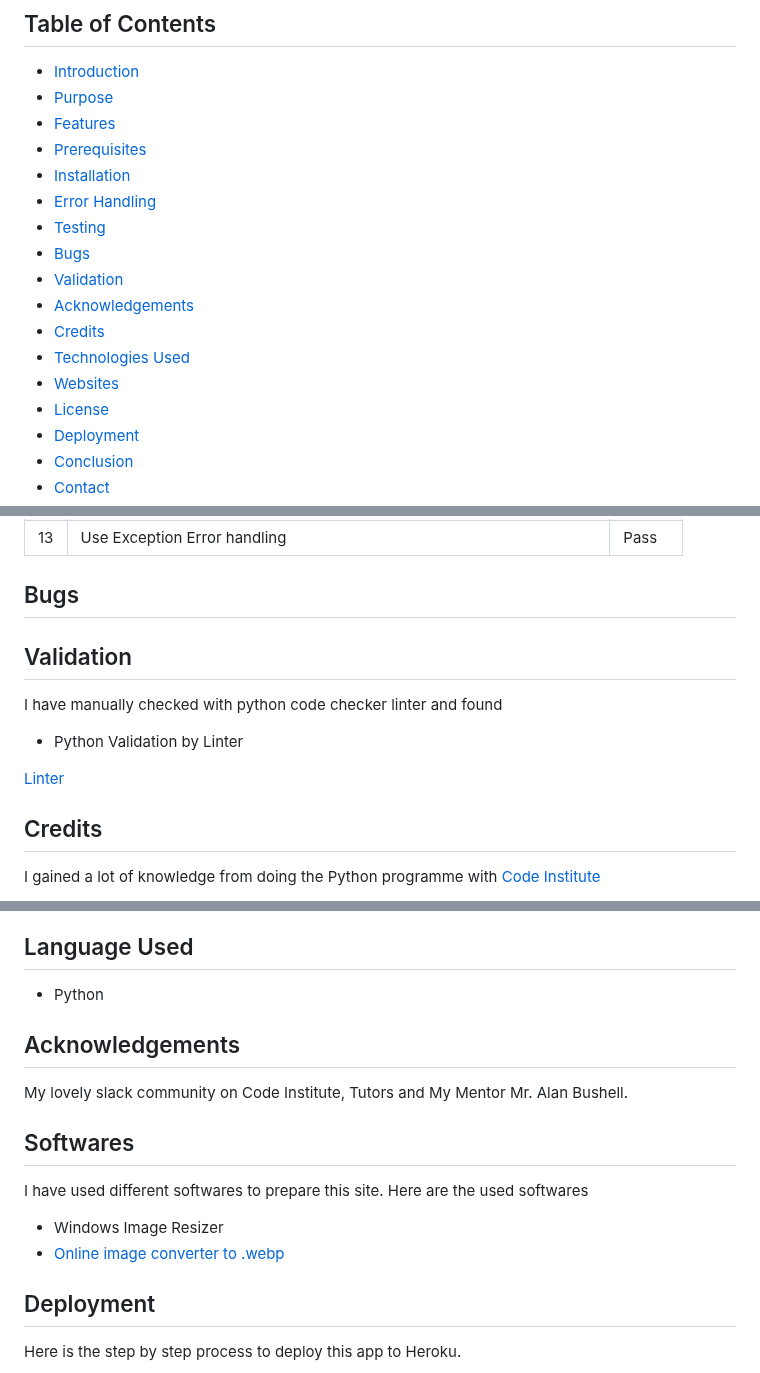
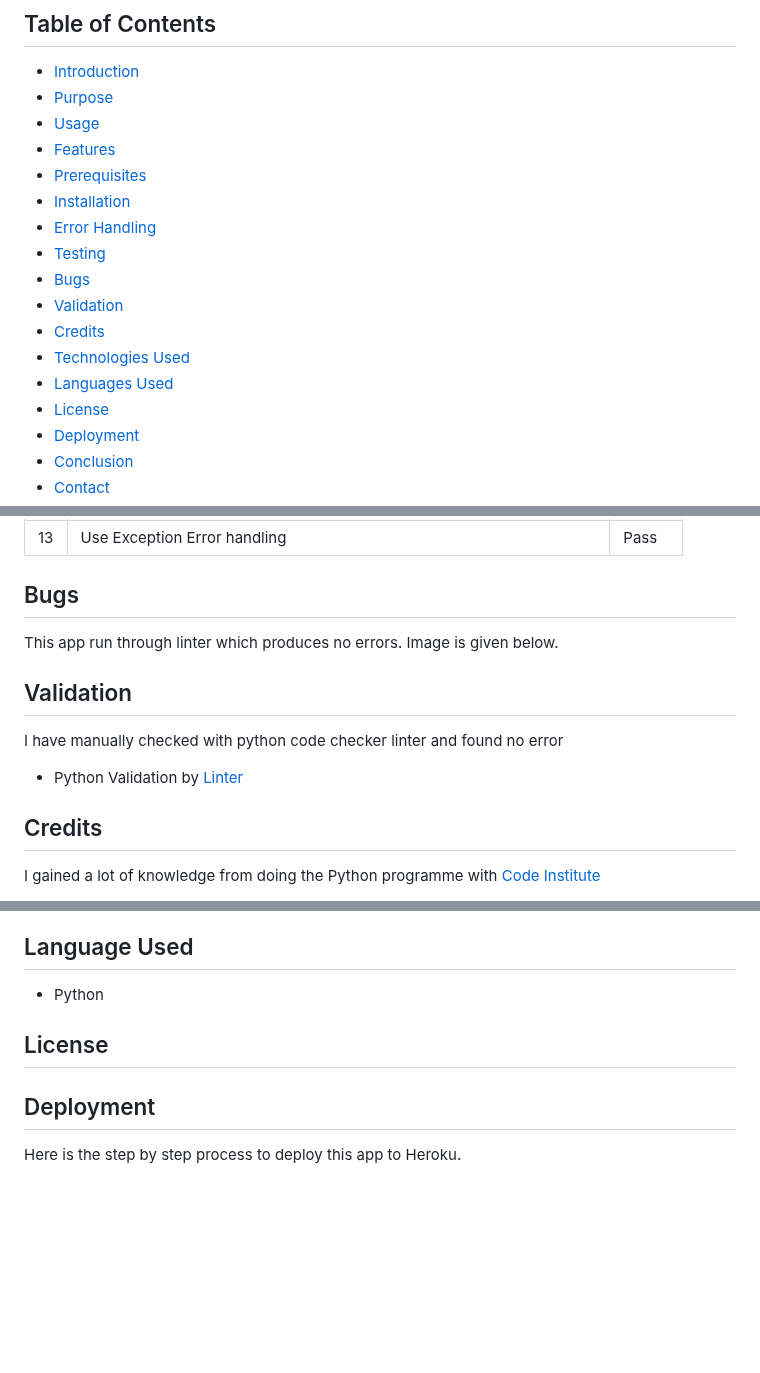
Before and after one commit to AbdurRahimB/MyPythonProject, a Markdown page: README.md, 3 parts joined by grey strips. Rendered like a GitHub page; blank space fills up the shorter version.

Commit message:
Add Main structure of README file

```diff
--- a/README.md
+++ b/README.md
@@ -6,6 +6,7 @@
 
 + [Introduction](#introduction)
 + [Purpose](#purpose)
++ [Usage](#usage)
 + [Features](#features)
 + [Prerequisites](#prerequisites)
 + [Installation](#installation)
@@ -13,10 +14,9 @@
 + [Testing](#testing)
 + [Bugs](#bugs)
 + [Validation](#validation)
-+ [Acknowledgements](#acknowledgements)
 + [Credits](#credits)
 + [Technologies Used](#technologies-used)
-+ [Websites](#websites)
++ [Languages Used](#language-used)
 + [License](#license)
 + [Deployment](#deployment)
 + [Conclusion](#conclusion)
@@ -88,14 +92,13 @@ I have tested the App manually which looked fine on. I checked the App through l
 
 ## Bugs
 
+This app run through linter which produces no errors. Image is given below.
 
 ## Validation
 
-I have manually checked with python code checker linter and found
+I have manually checked with python code checker linter and found no error
 
-+ Python Validation by Linter
-
-[Linter](https://pep8ci.herokuapp.com/)
++ Python Validation by [Linter](https://pep8ci.herokuapp.com/)
 
 ## Credits
 
@@ -112,15 +115,8 @@ I gained a lot of knowledge from doing the Python programme with [Code Institute
 
   + Python
 
-## Acknowledgements
 
-My lovely slack community on Code Institute, Tutors and My Mentor Mr. Alan Bushell.
-
-## Softwares
-
-I have used different softwares to prepare this site. Here are the used softwares
-  + Windows Image Resizer
-  + [Online image converter to .webp](https://convertio.co/jpg-webp/)
+## License
 
 ## Deployment
 
```
Also changed, not shown: other parts of README.md (+5 -1 lines).
